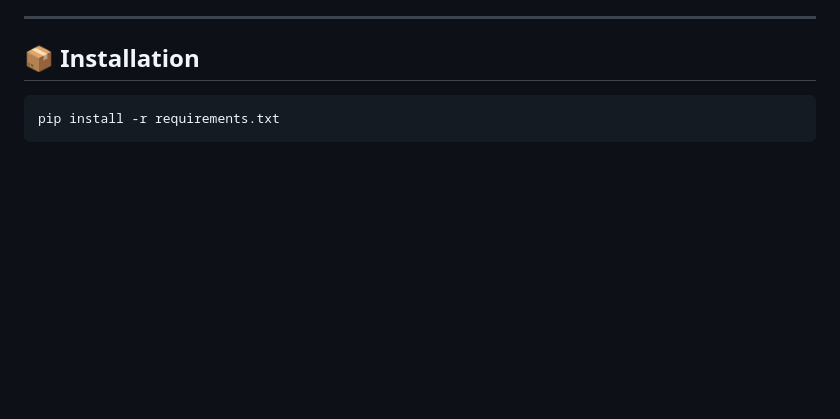
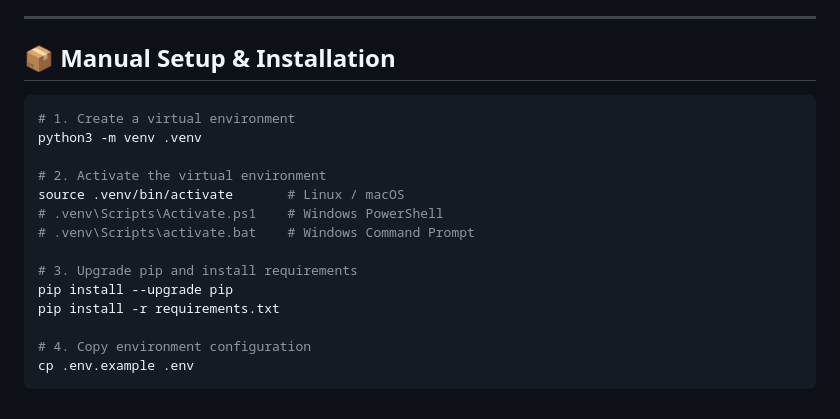
Before and after one commit to SahanWeerasiri/video-gen-shortcut, a Markdown page: README.md, the part around one of its changes. Rendered like a GitHub page; blank space fills up the shorter version.

````diff
--- a/README.md
+++ b/README.md
@@ -168,8 +246,21 @@ Key architectural choices are documented in [`docs/adr/`](docs/adr/):
 
 ---
 
-## 📦 Installation
+## 📦 Manual Setup & Installation
 
 ```bash
+# 1. Create a virtual environment
+python3 -m venv .venv
+
+# 2. Activate the virtual environment
+source .venv/bin/activate       # Linux / macOS
+# .venv\Scripts\Activate.ps1    # Windows PowerShell
+# .venv\Scripts\activate.bat    # Windows Command Prompt
+
+# 3. Upgrade pip and install requirements
+pip install --upgrade pip
 pip install -r requirements.txt
+
+# 4. Copy environment configuration
+cp .env.example .env
 ```
````
Also changed, not shown: other parts of README.md (+79 -1 lines), docs/gui_preview.png (added), 6 other files.
